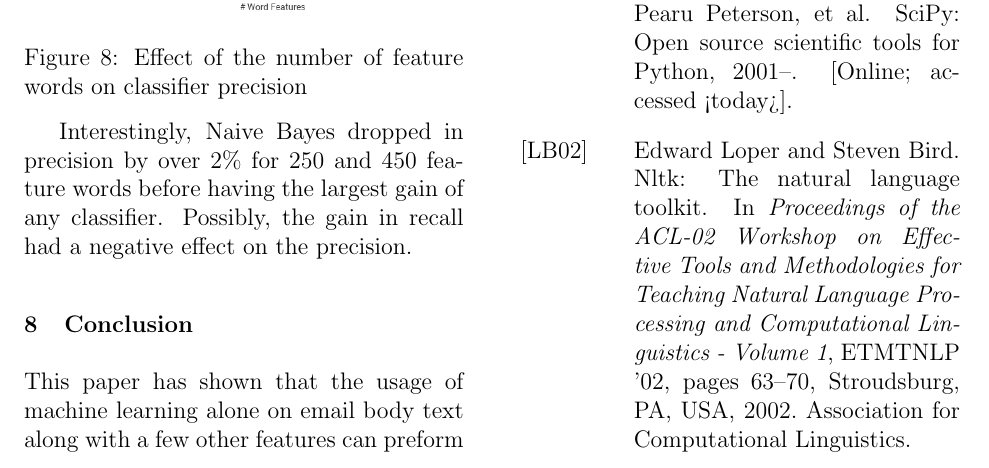
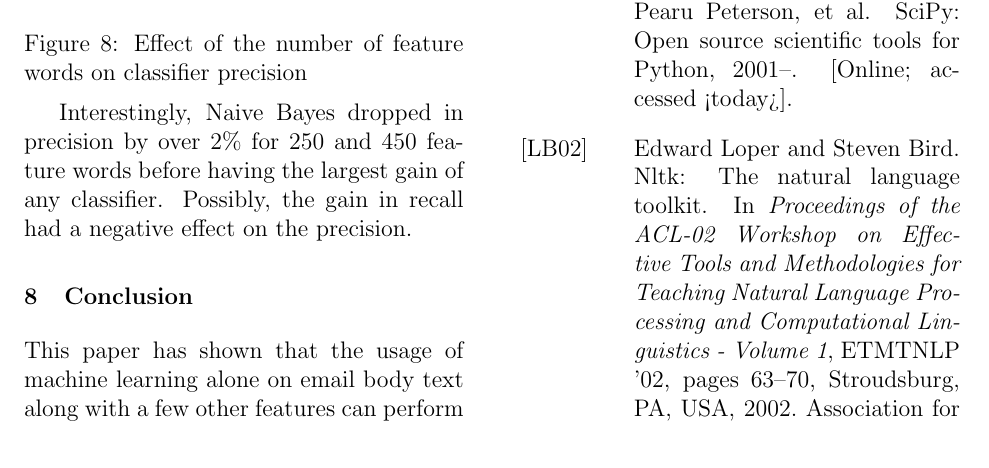
Before and after one commit to ggpd/LangTech_Spam, a LaTeX document (paper/paper.tex): part of page 5 of 6, cut so that both start at the same text. Compiled offline with pdfLaTeX.

Commit message:
Spelling grammar corrections

```diff
--- a/paper/paper.tex
+++ b/paper/paper.tex
@@ -315,7 +315,7 @@
         \section{Conclusion}
 
             This paper has shown that the usage of machine learning alone on email body text
-            along with a few other features can preform the classification well.
+            along with a few other features can perform the spam classification task well.
             However, our metrics are lower
             than the other papers we are comparing against ourselves. Adding more features
             that aren't word based may help even more with performance and also increasing the
```
